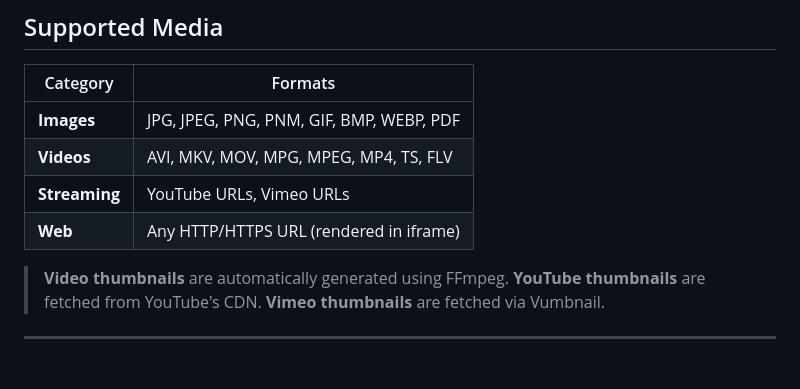
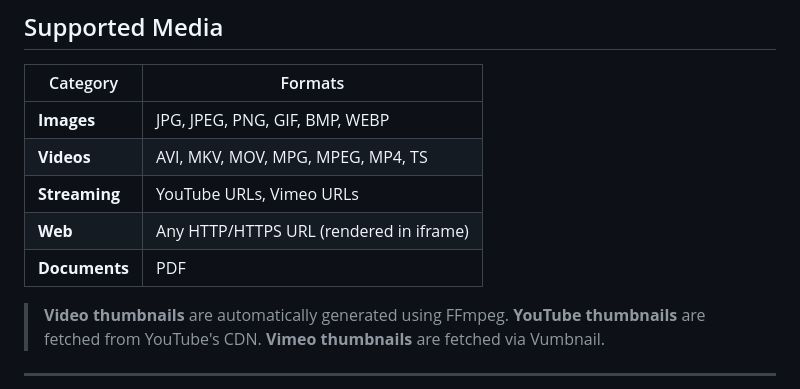
Before and after one commit to rich314nj/Lumina-signage, a Markdown page: README.md, the part around the change. GitHub-like rendering; blank space fills up the shorter version.

Commit message:
Update README.md
Correcte categories

```diff
--- a/README.md
+++ b/README.md
@@ -47,10 +47,11 @@
 
 | Category | Formats |
 |----------|---------|
-| **Images** | JPG, JPEG, PNG, PNM, GIF, BMP, WEBP, PDF |
-| **Videos** | AVI, MKV, MOV, MPG, MPEG, MP4, TS, FLV |
+| **Images** | JPG, JPEG, PNG, GIF, BMP, WEBP |
+| **Videos** | AVI, MKV, MOV, MPG, MPEG, MP4, TS |
 | **Streaming** | YouTube URLs, Vimeo URLs |
 | **Web** | Any HTTP/HTTPS URL (rendered in iframe) |
+| **Documents** | PDF |
 
 > **Video thumbnails** are automatically generated using FFmpeg.
 > **YouTube thumbnails** are fetched from YouTube's CDN.
```
